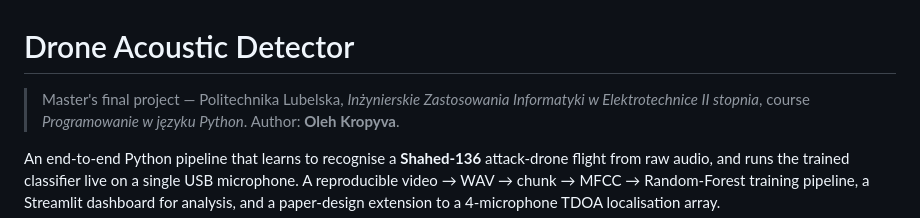
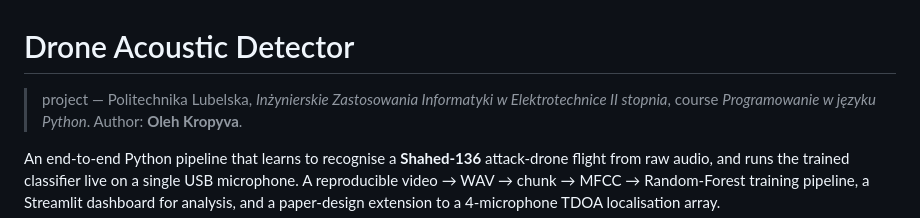
Before and after one commit to hapole0n/DDDS-Distributed-Drone-Detection-System, a Markdown page: README.md, the part around the change. GitHub-like rendering.

```diff
--- a/README.md
+++ b/README.md
@@ -1,6 +1,6 @@
 # Drone Acoustic Detector
 
-> Master's final project — Politechnika Lubelska, *Inżynierskie Zastosowania
+> project — Politechnika Lubelska, *Inżynierskie Zastosowania
 > Informatyki w Elektrotechnice II stopnia*, course *Programowanie w języku
 > Python*. Author: **Oleh Kropyva**.
 
```
